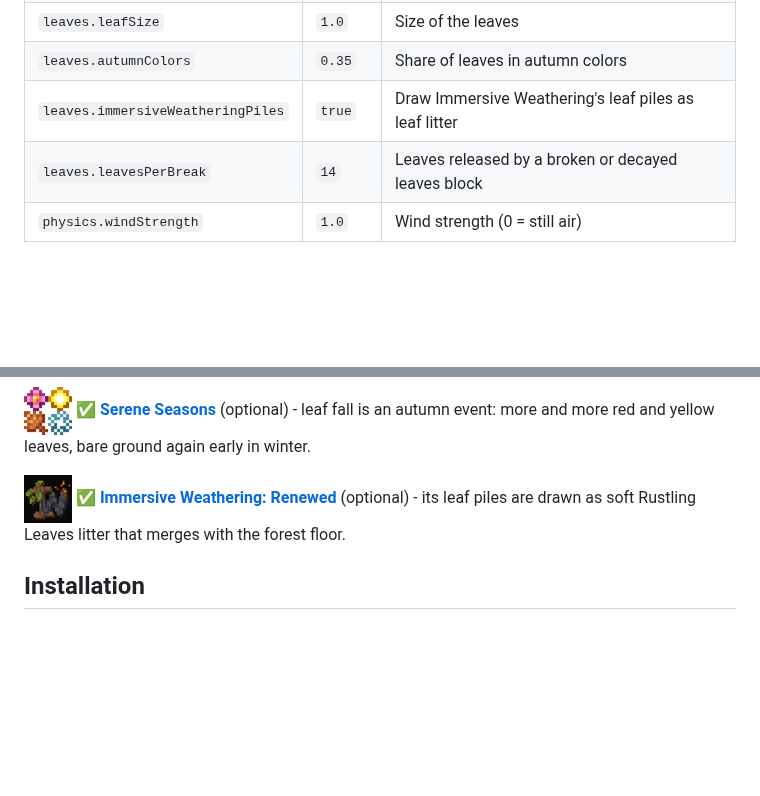
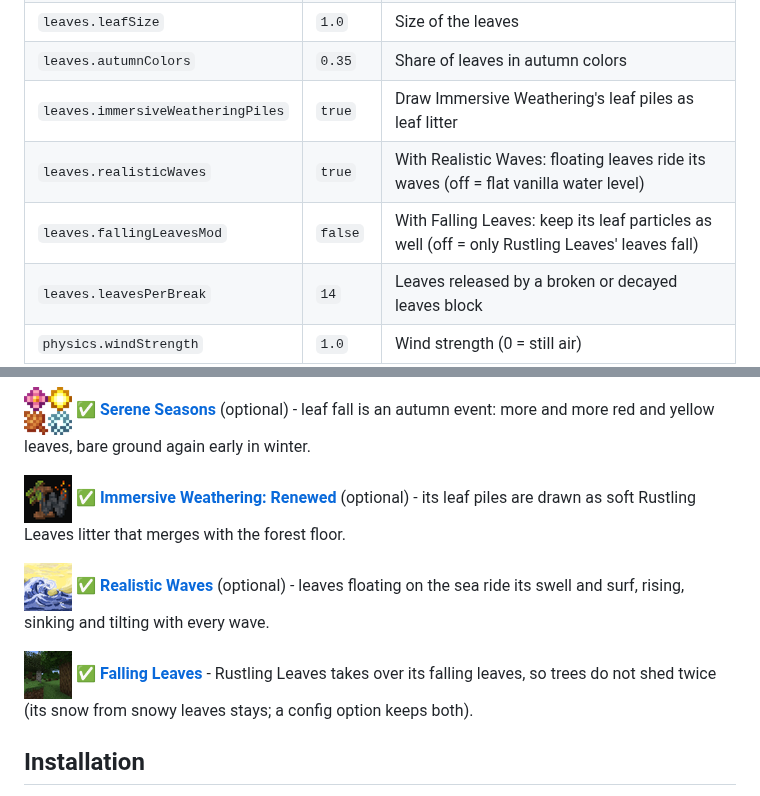
Before and after one commit to Pocky-l/rustling-leaves, a Markdown page: README.md, 2 parts joined by grey strips. GitHub-like rendering; pictures changed too: docs/compat/falling-leaves.png (added), docs/compat/realistic-waves.png (added); blank space fills up the shorter version.

Commit message:
Add Realistic Waves and Falling Leaves compatibility

```diff
--- a/README.md
+++ b/README.md
@@ -67,6 +67,8 @@ No keys. Just play:
 | `leaves.leafSize` | `1.0` | Size of the leaves |
 | `leaves.autumnColors` | `0.35` | Share of leaves in autumn colors |
 | `leaves.immersiveWeatheringPiles` | `true` | Draw Immersive Weathering's leaf piles as leaf litter |
+| `leaves.realisticWaves` | `true` | With Realistic Waves: floating leaves ride its waves (off = flat vanilla water level) |
+| `leaves.fallingLeavesMod` | `false` | With Falling Leaves: keep its leaf particles as well (off = only Rustling Leaves' leaves fall) |
 | `leaves.leavesPerBreak` | `14` | Leaves released by a broken or decayed leaves block |
 | `physics.windStrength` | `1.0` | Wind strength (0 = still air) |
 | `physics.windEvents` | `1.0` | How often squalls and whirlwinds happen (0 = never) |
@@ -95,6 +97,10 @@ Leaf litter is saved in `saves/<world>/rustling_leaves/` (singleplayer) or `rust
 [![Serene Seasons](https://raw.githubusercontent.com/Pocky-l/rustling-leaves/main/docs/compat/serene-seasons.png)](https://www.curseforge.com/minecraft/mc-mods/serene-seasons) ✅ **[Serene Seasons](https://www.curseforge.com/minecraft/mc-mods/serene-seasons)** (optional) - leaf fall is an autumn event: more and more red and yellow leaves, bare ground again early in winter.
 
 [![Immersive Weathering: Renewed](https://raw.githubusercontent.com/Pocky-l/rustling-leaves/main/docs/compat/immersive-weathering.png)](https://modrinth.com/mod/immersive-weather-renewed) ✅ **[Immersive Weathering: Renewed](https://modrinth.com/mod/immersive-weather-renewed)** (optional) - its leaf piles are drawn as soft Rustling Leaves litter that merges with the forest floor.
+
+[![Realistic Waves](https://raw.githubusercontent.com/Pocky-l/rustling-leaves/main/docs/compat/realistic-waves.png)](https://www.curseforge.com/minecraft/mc-mods/realistic-waves) ✅ **[Realistic Waves](https://www.curseforge.com/minecraft/mc-mods/realistic-waves)** (optional) - leaves floating on the sea ride its swell and surf, rising, sinking and tilting with every wave.
+
+[![Falling Leaves](https://raw.githubusercontent.com/Pocky-l/rustling-leaves/main/docs/compat/falling-leaves.png)](https://www.curseforge.com/minecraft/mc-mods/falling-leaves-forge) ✅ **[Falling Leaves](https://www.curseforge.com/minecraft/mc-mods/falling-leaves-forge)** - Rustling Leaves takes over its falling leaves, so trees do not shed twice (its snow from snowy leaves stays; a config option keeps both).
 
 ## Installation
 
```
Also changed, not shown: CHANGELOG.md (+11 -0 lines), CURSEFORGE.md (+5 -1 lines), 15 other files.
